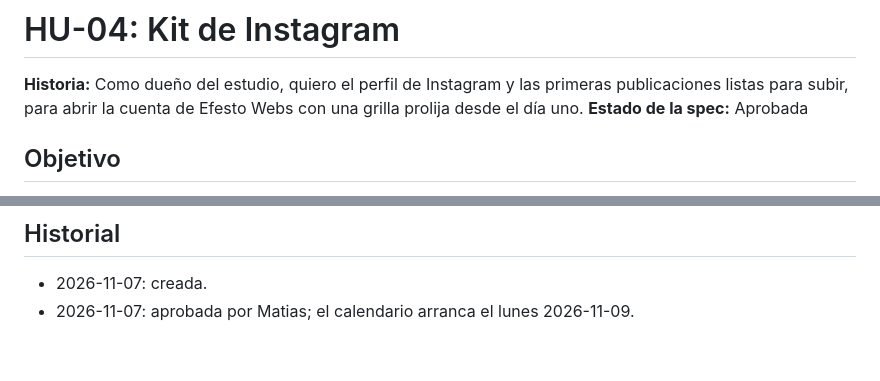
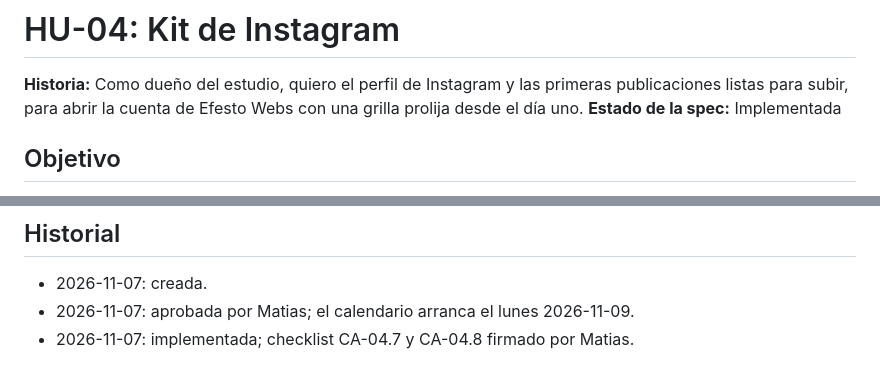
Before and after one commit to matiaslopez237/Portfolio, a Markdown page: docs/specs/HU-04-kit-instagram.md, 2 parts joined by grey strips. Drawn GitHub-style.

Commit message:
docs(HU-04): checklist firmado, historia cerrada

```diff
--- a/docs/specs/HU-04-kit-instagram.md
+++ b/docs/specs/HU-04-kit-instagram.md
@@ -1,7 +1,7 @@
 # HU-04: Kit de Instagram
 
 **Historia:** Como dueño del estudio, quiero el perfil de Instagram y las primeras publicaciones listas para subir, para abrir la cuenta de Efesto Webs con una grilla prolija desde el día uno.
-**Estado de la spec:** Aprobada
+**Estado de la spec:** Implementada
 
 ## Objetivo
 Dejar todo listo para crear la cuenta e ir publicando sin pensar cada vez: textos del perfil, portadas de destacadas, plantillas editables de posts e historias, los primeros 9 posts (imagen y texto) y un calendario del primer mes. Todo con la identidad de `DESIGN.md` (HU-03).
@@ -43,3 +43,4 @@ Dejar todo listo para crear la cuenta e ir publicando sin pensar cada vez: texto
 ## Historial
 - 2026-11-07: creada.
 - 2026-11-07: aprobada por Matias; el calendario arranca el lunes 2026-11-09.
+- 2026-11-07: implementada; checklist CA-04.7 y CA-04.8 firmado por Matias.
```
Also changed, not shown: other parts of docs/specs/HU-04-kit-instagram.md (+2 -2 lines), docs/trazabilidad.md (+3 -3 lines).
